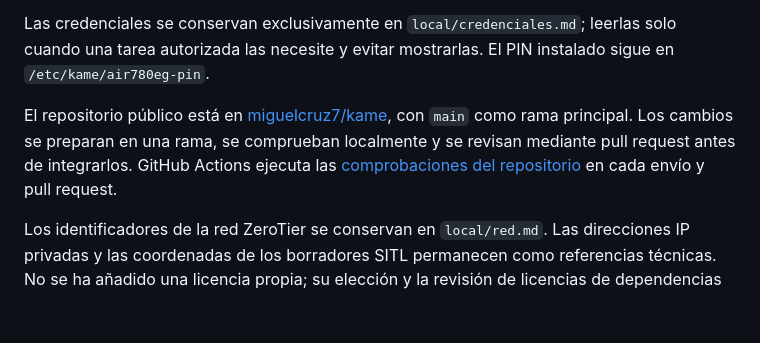
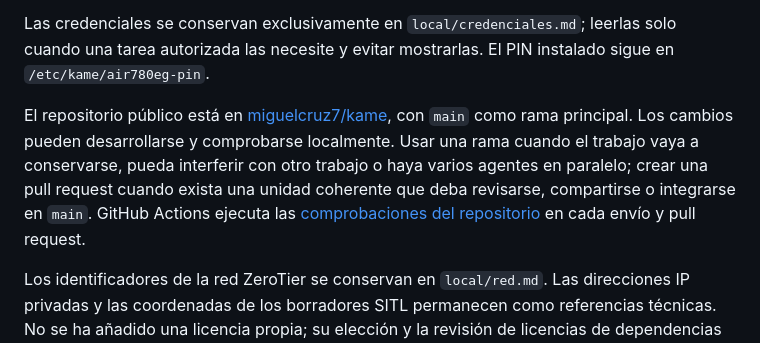
Before and after one commit to miguelcruz7/kame, a Markdown page: README.md, the part around the change. GitHub-like rendering; blank space fills up the shorter version.

Commit message:
Allow local iterations without mandatory pull requests (#7)

```diff
--- a/README.md
+++ b/README.md
@@ -50,7 +50,7 @@ El código y la documentación están en Git. `local/` contiene credenciales, ej
 
 Las credenciales se conservan exclusivamente en `local/credenciales.md`; leerlas solo cuando una tarea autorizada las necesite y evitar mostrarlas. El PIN instalado sigue en `/etc/kame/air780eg-pin`.
 
-El repositorio público está en [miguelcruz7/kame](https://github.com/miguelcruz7/kame), con `main` como rama principal. Los cambios se preparan en una rama, se comprueban localmente y se revisan mediante pull request antes de integrarlos. GitHub Actions ejecuta las [comprobaciones del repositorio](.github/workflows/checks.yml) en cada envío y pull request.
+El repositorio público está en [miguelcruz7/kame](https://github.com/miguelcruz7/kame), con `main` como rama principal. Los cambios pueden desarrollarse y comprobarse localmente. Usar una rama cuando el trabajo vaya a conservarse, pueda interferir con otro trabajo o haya varios agentes en paralelo; crear una pull request cuando exista una unidad coherente que deba revisarse, compartirse o integrarse en `main`. GitHub Actions ejecuta las [comprobaciones del repositorio](.github/workflows/checks.yml) en cada envío y pull request.
 
 Los identificadores de la red ZeroTier se conservan en `local/red.md`. Las direcciones IP privadas y las coordenadas de los borradores SITL permanecen como referencias técnicas. No se ha añadido una licencia propia; su elección y la revisión de licencias de dependencias siguen pendientes.
 
```
Also changed, not shown: AGENTS.md (+8 -6 lines).
